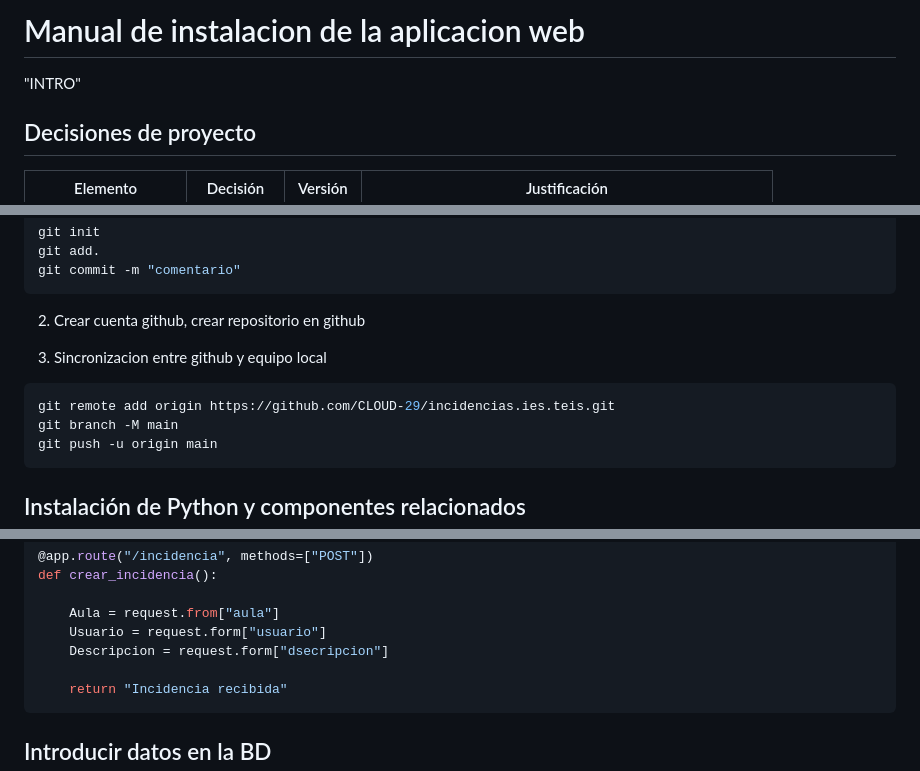
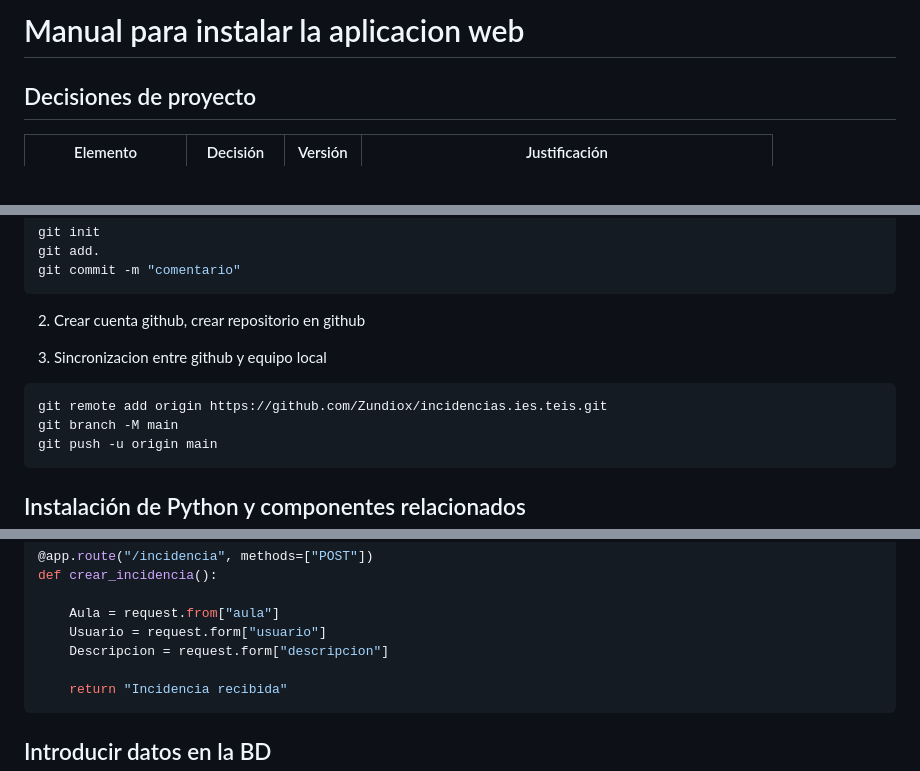
Before and after one commit to Zundiox/incidencias.ies.teis, a Markdown page: README.md, 3 parts joined by grey strips. Drawn GitHub-style.

````diff
--- a/README.md
+++ b/README.md
@@ -1,6 +1,4 @@
-# Manual de instalacion de la aplicacion web
-
-"INTRO"
+# Manual para instalar la aplicacion web
 
 ## Decisiones de proyecto
 
@@ -87,7 +91,7 @@ git commit -m "comentario"
 
 3. Sincronizacion entre github y equipo local
 ```bash
-git remote add origin https://github.com/CLOUD-29/incidencias.ies.teis.git
+git remote add origin https://github.com/Zundiox/incidencias.ies.teis.git
 git branch -M main
 git push -u origin main
 ```
@@ -186,7 +190,7 @@ def crear_incidencia():
 
     Aula = request.from["aula"]
     Usuario = request.form["usuario"]
-    Descripcion = request.form["dsecripcion"]
+    Descripcion = request.form["descripcion"]
 
     return "Incidencia recibida"
 ```
````
Also changed, not shown: other parts of README.md (+7 -1 lines).
